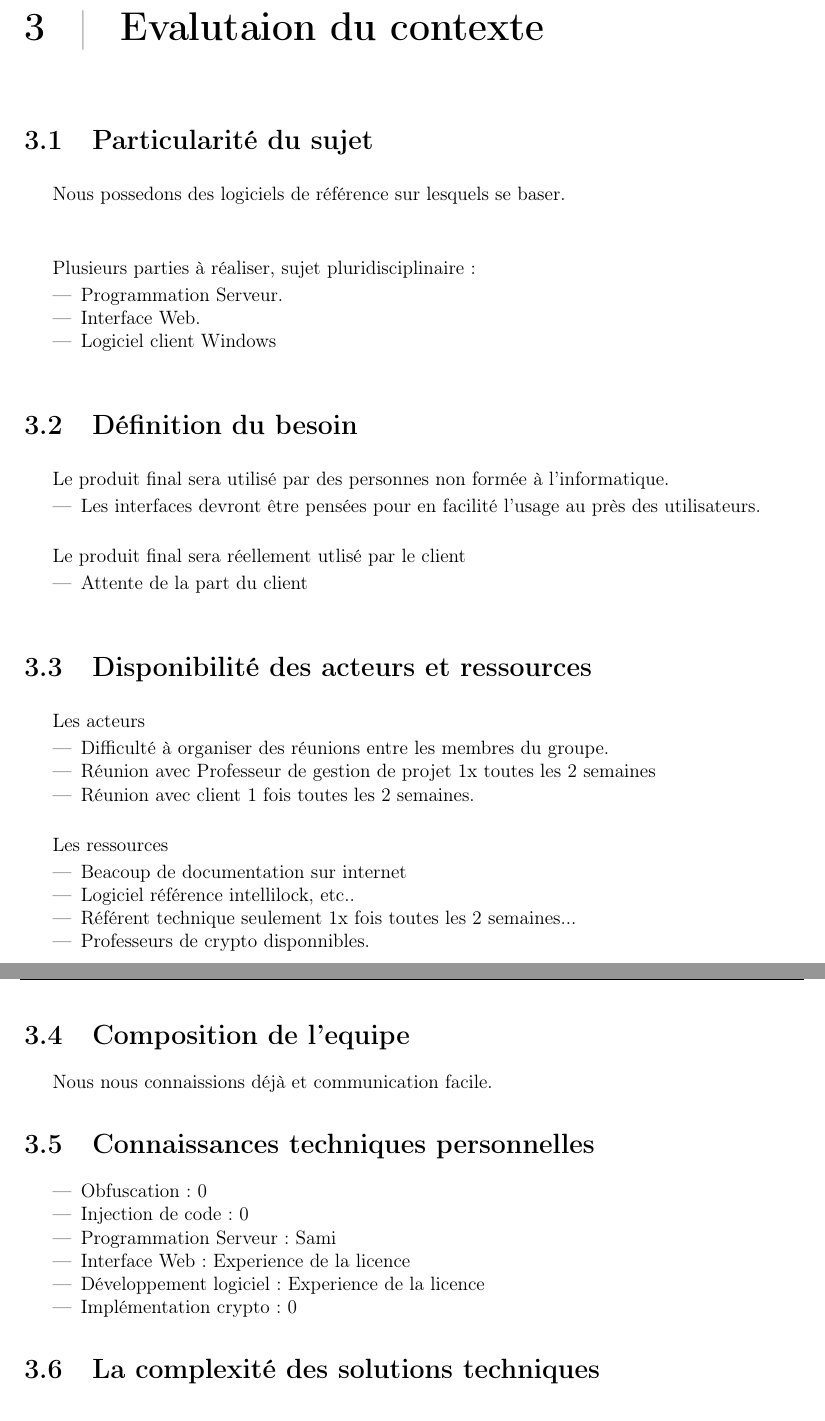
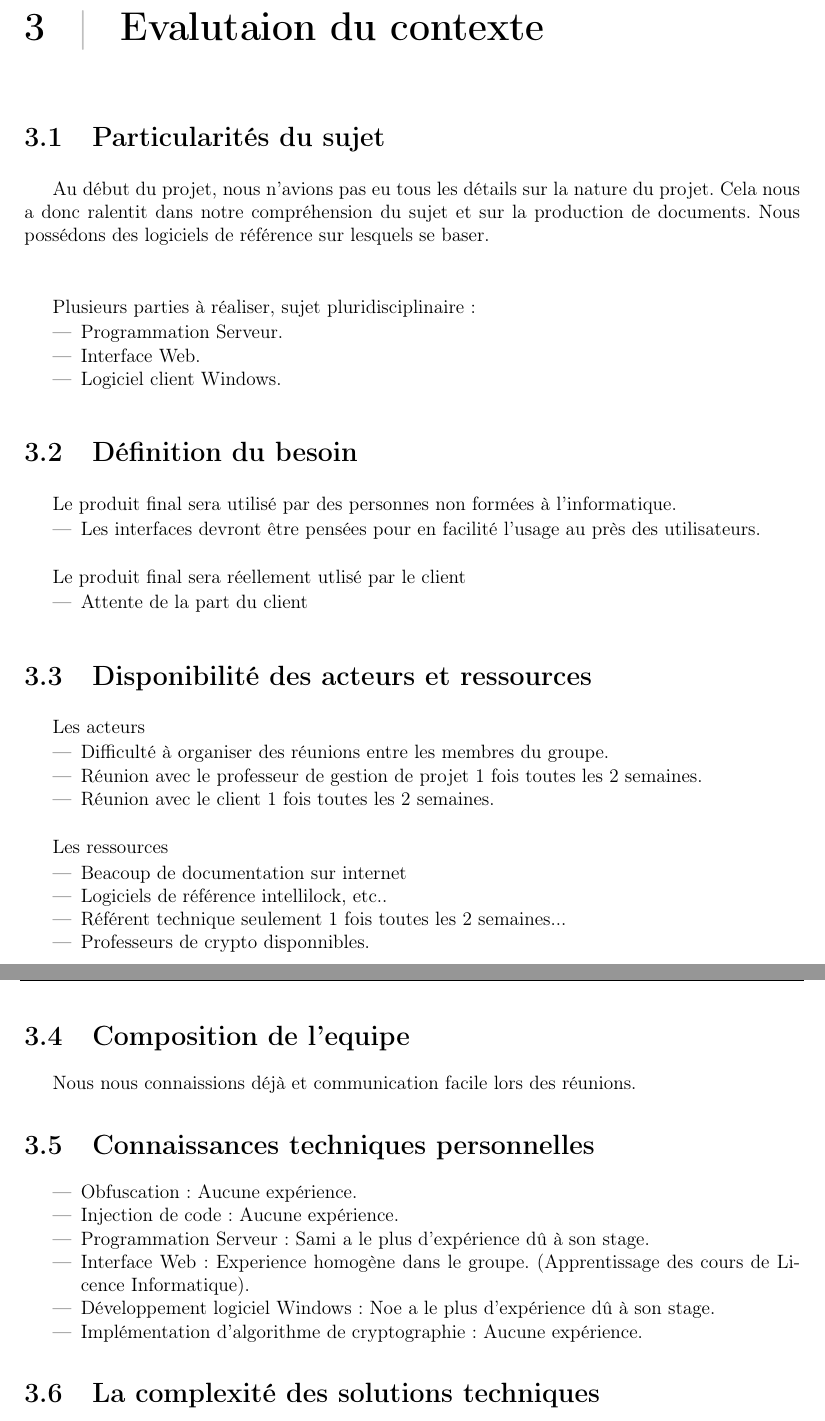
Before and after one commit to AlexisOsmont/Protection_et_gestion_des_licences, a LaTeX document (ADR/ADR.tex, which reads ADR/main/main.tex): two parts of pages 6 and 7 of 10, joined at a grey line, cut so that both start at the same text. Compiled offline with pdfLaTeX.

Commit message:
Correction ADR

```diff
--- a/ADR/main/main.tex
+++ b/ADR/main/main.tex
@@ -33,18 +33,20 @@
 
 \chapter{Evalutaion du contexte}
 
-\section{Particularité du sujet}
-Nous possedons des logiciels de référence sur lesquels se baser.\\ \newline
+\section{Particularités du sujet}
+Au début du projet, nous n'avions pas eu tous les détails sur la nature du projet. Cela nous a donc ralentit
+dans notre compréhension du sujet et sur la production de documents.
+Nous possédons des logiciels de référence sur lesquels se baser.\\ \newline
 
 Plusieurs parties à réaliser, sujet pluridisciplinaire :
 \begin{itemize}
 	\item Programmation Serveur.
 	\item Interface Web.
-	\item Logiciel client Windows
+	\item Logiciel client Windows.
 \end{itemize}
 
 \section{Définition du besoin}
-Le produit final sera utilisé par des personnes non formée à l'informatique.
+Le produit final sera utilisé par des personnes non formées à l'informatique.
 \begin{itemize}
 	\item Les interfaces devront être pensées pour en facilité l'usage au près des utilisateurs.\newline
 \end{itemize}
@@ -58,29 +60,29 @@ Le produit final sera réellement utlisé par le client
 Les acteurs
 \begin{itemize}
 	\item Difficulté à organiser des réunions entre les membres du groupe.
-	\item Réunion avec Professeur de gestion de projet 1x toutes les 2 semaines
-	\item Réunion avec client 1 fois toutes les 2 semaines.\newline
+	\item Réunion avec le professeur de gestion de projet 1 fois toutes les 2 semaines.
+	\item Réunion avec le client 1 fois toutes les 2 semaines.\newline
 \end{itemize}
 
 Les ressources
 \begin{itemize}
 	\item Beacoup de documentation sur internet
-	\item Logiciel référence intellilock, etc..
-	\item Référent technique seulement 1x fois toutes les 2 semaines...
+	\item Logiciels de référence intellilock, etc..
+	\item Référent technique seulement 1 fois toutes les 2 semaines...
 	\item Professeurs de crypto disponnibles.\newline
 \end{itemize}
 
 \section{Composition de l'equipe}
-Nous nous connaissions déjà et communication facile.
+Nous nous connaissions déjà et communication facile lors des réunions.
 
 \section{Connaissances techniques personnelles}
 \begin{itemize}
-	\item Obfuscation : 0
-	\item Injection de code : 0
-	\item Programmation Serveur : Sami
-	\item Interface Web : Experience de la licence
-	\item Développement logiciel : Experience de la licence
-	\item Implémentation crypto : 0
+	\item Obfuscation : Aucune expérience.
+	\item Injection de code : Aucune expérience.
+	\item Programmation Serveur : Sami a le plus d'expérience dû à son stage.
+	\item Interface Web : Experience homogène dans le groupe. (Apprentissage des cours de Licence Informatique).
+	\item Développement logiciel Windows : Noe a le plus d'expérience dû à son stage.
+	\item Implémentation d'algorithme de cryptographie : Aucune expérience.
 \end{itemize}
 
 \section{La complexité des solutions techniques}
@@ -118,7 +120,7 @@ Les solutions techniques n'étant pas encore vraiment décidées.
 	\hline
 	Failles d'implémentation & Cracking du logiciel et de son injection &  Perte de controle du logicel & Critique & Trés forte & Effectuer des testes unitaire sur les logiciels et les exécutables.\\
 	\hline
-	Injection de Code & Cracking du logiciel et de son injection &  Perte de controle du logicel & Critique & Trés forte & Effectuer des testes unitaire sur les logiciels et les exécutables.\\
+	Injection de Code & Cracking du logiciel et de son injection &  Perte de controle du logicel / Insatisfaction du client & Critique & Trés forte & Effectuer des testes unitaire sur les logiciels et les exécutables.\\
 	\hline
 	Obfuscation du code & Cracking du logiciel et de son injection &  Perte de controle du logicel d'injection de code & Important & Trés forte & Effectuer des testes unitaire sur les logiciels et les exécutables.\\
 	\hline
```
Also changed, not shown: ADR/main/main.tex (2 more changed lines).
